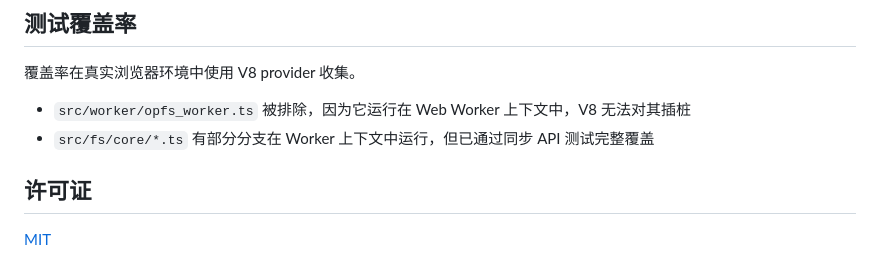
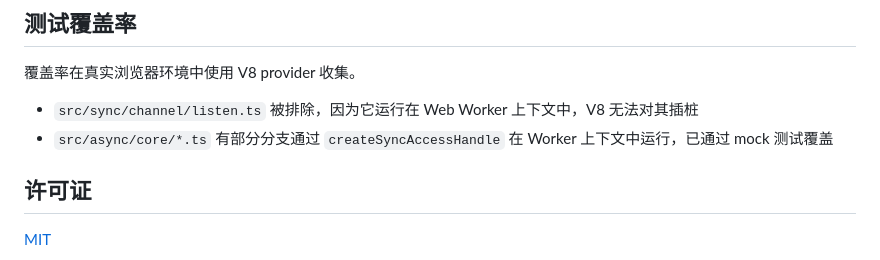
Before and after one commit to JiangJie/happy-opfs, a Markdown page: README.cn.md, the part around the change. GitHub-like rendering.

```diff
--- a/README.cn.md
+++ b/README.cn.md
@@ -103,8 +103,8 @@ await remove('/data');
 
 覆盖率在真实浏览器环境中使用 V8 provider 收集。
 
-- `src/worker/opfs_worker.ts` 被排除，因为它运行在 Web Worker 上下文中，V8 无法对其插桩
-- `src/fs/core/*.ts` 有部分分支在 Worker 上下文中运行，但已通过同步 API 测试完整覆盖
+- `src/sync/channel/listen.ts` 被排除，因为它运行在 Web Worker 上下文中，V8 无法对其插桩
+- `src/async/core/*.ts` 有部分分支通过 `createSyncAccessHandle` 在 Worker 上下文中运行，已通过 mock 测试覆盖
 
 ## 许可证
 
```
Also changed, not shown: README.md (+2 -2 lines).
